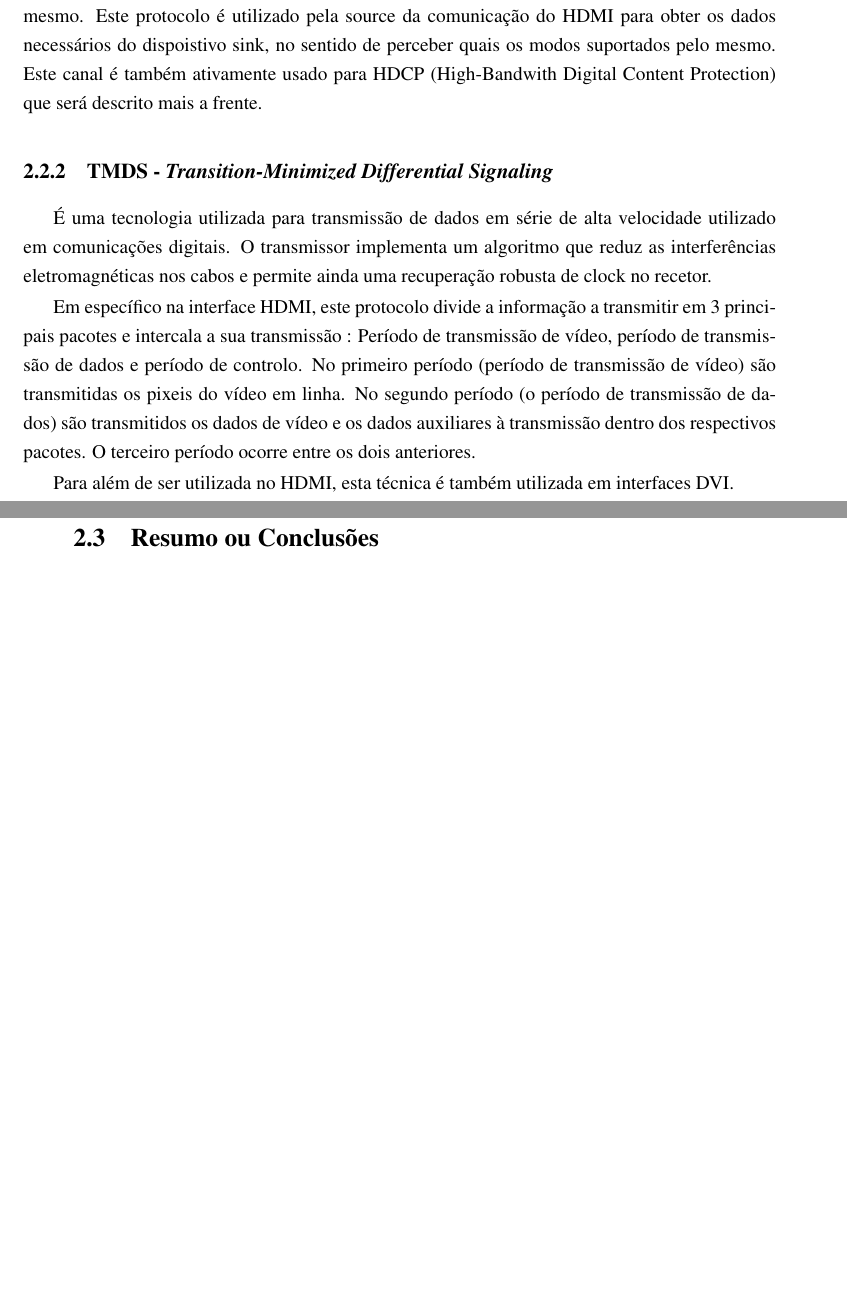
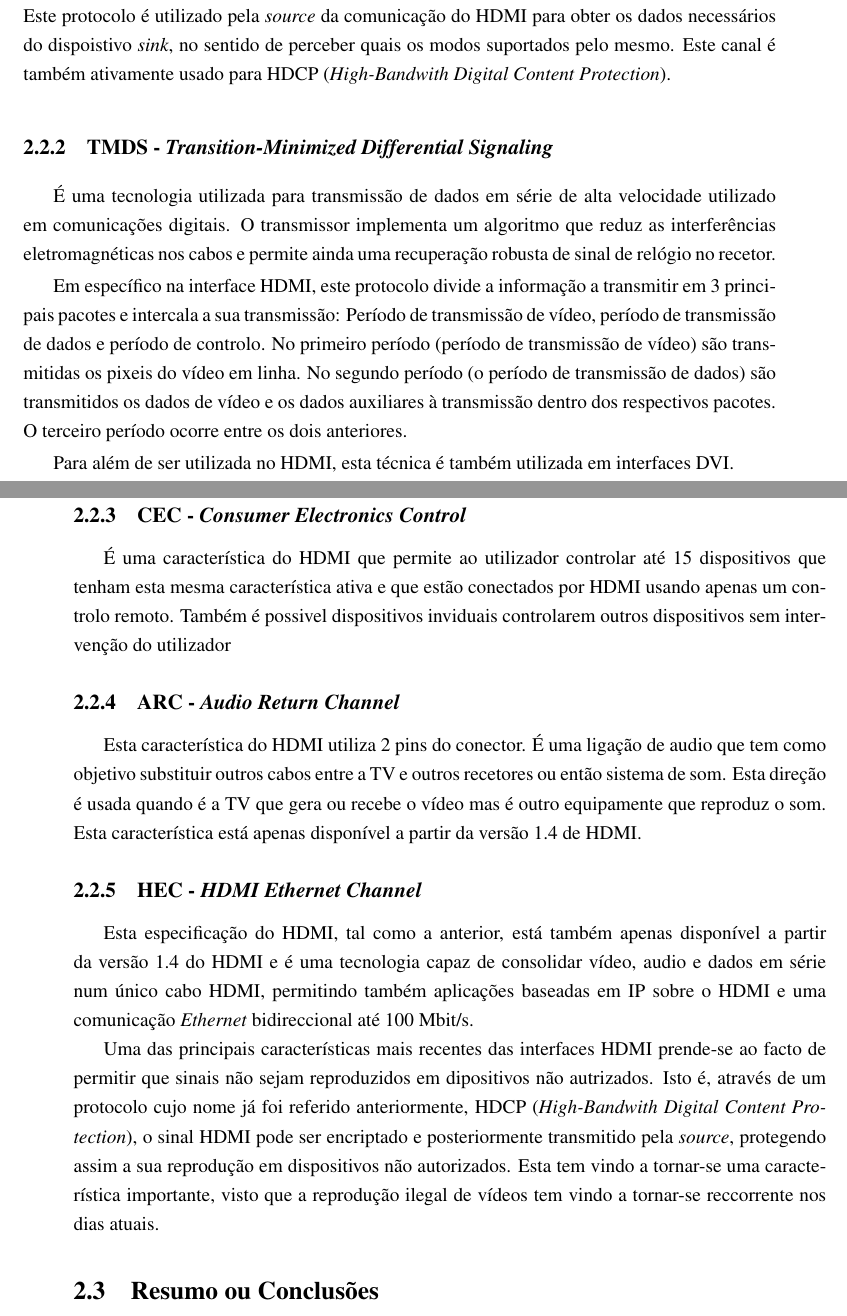
Before and after one commit to marisaoliveira94/Master-Thesis, a LaTeX thesis (mieec-distrib-v2014/pdi.tex, which reads mieec-distrib-v2014/chapter2.tex): two parts of pages 26 and 27 of 41, joined at a grey line, cut so that both start at the same text, the shorter picture padded with empty space. Compiled offline with pdfLaTeX.

Commit message:
txs auto checkin

```diff
--- a/mieec-distrib-v2014/chapter2.tex
+++ b/mieec-distrib-v2014/chapter2.tex
@@ -18,15 +18,24 @@ O HDMI é uma interface de áudio e vídeo de alta definição que transporta da
 
 Esta interface está dividida em diversos canais de comunicação que implementam determinados protocolos, entre os quais se destacam as seguintes de \cite{R002}:
 \subsection{DDC - \textit{Display Data Channel} } \label{batik}
-É um conjunto de protocolos utilizado nas comunicações digitais entre um dispositvo de origem e um dispositivo final que permite a comunicação entre ambos. Estes protocolos permitem que o ecrã comunique com o seu adaptador quais os modos que consegue suportar e também que o dispositivo que liga ao ecrã consiga ajustar alguns parâmetros, como por exemplo o contraste e a luminosidade. EDID (Extended display identification data) é a estrutura standard para este tipo de comunicações que define as capacidades do monitor e os modos gráficos suportados pelo mesmo.  Este protocolo é utilizado pela source da comunicação do HDMI para obter os dados necessários do dispoistivo sink, no sentido de perceber quais os modos suportados pelo mesmo. Este canal é também ativamente usado para HDCP (High-Bandwith Digital Content Protection) que será descrito mais a frente.
+É um conjunto de protocolos utilizado nas comunicações digitais entre um dispositvo de origem e um dispositivo final que permite a comunicação entre ambos. Estes protocolos permitem que o ecrã comunique com o seu adaptador quais os modos que consegue suportar e também que o dispositivo que liga ao ecrã consiga ajustar alguns parâmetros, como por exemplo o contraste e a luminosidade. EDID (\textit{Extended display identification data}) é a estrutura \textit{standard} para este tipo de comunicações que define as capacidades do monitor e os modos gráficos suportados pelo mesmo.  Este protocolo é utilizado pela \textit{source} da comunicação do HDMI para obter os dados necessários do dispoistivo \textit{sink}, no sentido de perceber quais os modos suportados pelo mesmo. Este canal é também ativamente usado para HDCP (\textit{High-Bandwith Digital Content Protection}).
 
 \subsection{TMDS - \textit{Transition-Minimized Differential Signaling} } \label{batik}
-É uma tecnologia utilizada para transmissão de dados em série de alta velocidade utilizado em comunicações digitais. O transmissor implementa um algoritmo que reduz as interferências eletromagnéticas nos cabos e permite ainda uma recuperação robusta de clock no recetor.
+É uma tecnologia utilizada para transmissão de dados em série de alta velocidade utilizado em comunicações digitais. O transmissor implementa um algoritmo que reduz as interferências eletromagnéticas nos cabos e permite ainda uma recuperação robusta de sinal de relógio no recetor.
 
-Em específico na interface HDMI, este protocolo divide a informação a transmitir em 3 principais pacotes e intercala a sua transmissão : Período de transmissão de vídeo, período de transmissão de dados e período de controlo. No primeiro período (período de transmissão de vídeo) são transmitidas os pixeis do vídeo em linha. No segundo período (o período de transmissão de dados) são transmitidos os dados de vídeo e os dados auxiliares à transmissão dentro dos respectivos pacotes. O terceiro período ocorre entre os dois anteriores.
+Em específico na interface HDMI, este protocolo divide a informação a transmitir em 3 principais pacotes e intercala a sua transmissão: Período de transmissão de vídeo, período de transmissão de dados e período de controlo. No primeiro período (período de transmissão de vídeo) são transmitidas os pixeis do vídeo em linha. No segundo período (o período de transmissão de dados) são transmitidos os dados de vídeo e os dados auxiliares à transmissão dentro dos respectivos pacotes. O terceiro período ocorre entre os dois anteriores.
 
 Para além de ser utilizada no HDMI, esta técnica é também utilizada em interfaces DVI.
+\subsection{CEC - \textit{Consumer Electronics Control} } \label{batik}
+É uma característica do HDMI que permite ao utilizador controlar até 15 dispositivos que tenham esta mesma característica ativa e que estão conectados por HDMI usando apenas um controlo remoto. Também é possivel dispositivos inviduais controlarem outros dispositivos sem intervenção do utilizador
 
+\subsection{ARC - \textit{Audio Return Channel}  } \label{batik}
+Esta característica do HDMI utiliza 2 pins do conector. É uma ligação de audio que tem como objetivo substituir outros cabos entre a TV e outros recetores ou então sistema de som. Esta direção é usada quando é a TV que gera ou recebe o vídeo mas é outro equipamente que reproduz o som. Esta característica está apenas disponível a partir da versão 1.4 de HDMI.
+
+\subsection{HEC - \textit{HDMI Ethernet Channel}  } \label{batik}
+Esta especificação do HDMI, tal como a anterior, está também apenas disponível a partir da versão 1.4 do HDMI e é uma tecnologia capaz de consolidar vídeo, audio e dados em série num único cabo HDMI, permitindo também aplicações baseadas em IP sobre o HDMI e uma comunicação \textit{Ethernet} bidireccional até 100 Mbit/s.
+
+Uma das principais características mais recentes das interfaces HDMI prende-se ao facto de permitir que sinais não sejam reproduzidos em dipositivos não autrizados. Isto é, através de um protocolo cujo nome já foi referido anteriormente, HDCP (\textit{High-Bandwith Digital Content Protection}), o sinal HDMI pode ser encriptado e posteriormente transmitido pela \textit{source}, protegendo assim a sua reprodução em dispositivos não autorizados. Esta tem vindo a tornar-se uma característica importante, visto que a reprodução ilegal de vídeos tem vindo a tornar-se reccorrente nos dias atuais.
 
 \section{Resumo ou Conclusões}
 
```
Also changed, not shown: mieec-distrib-v2014/chapter2.tex (6 more changed lines).
